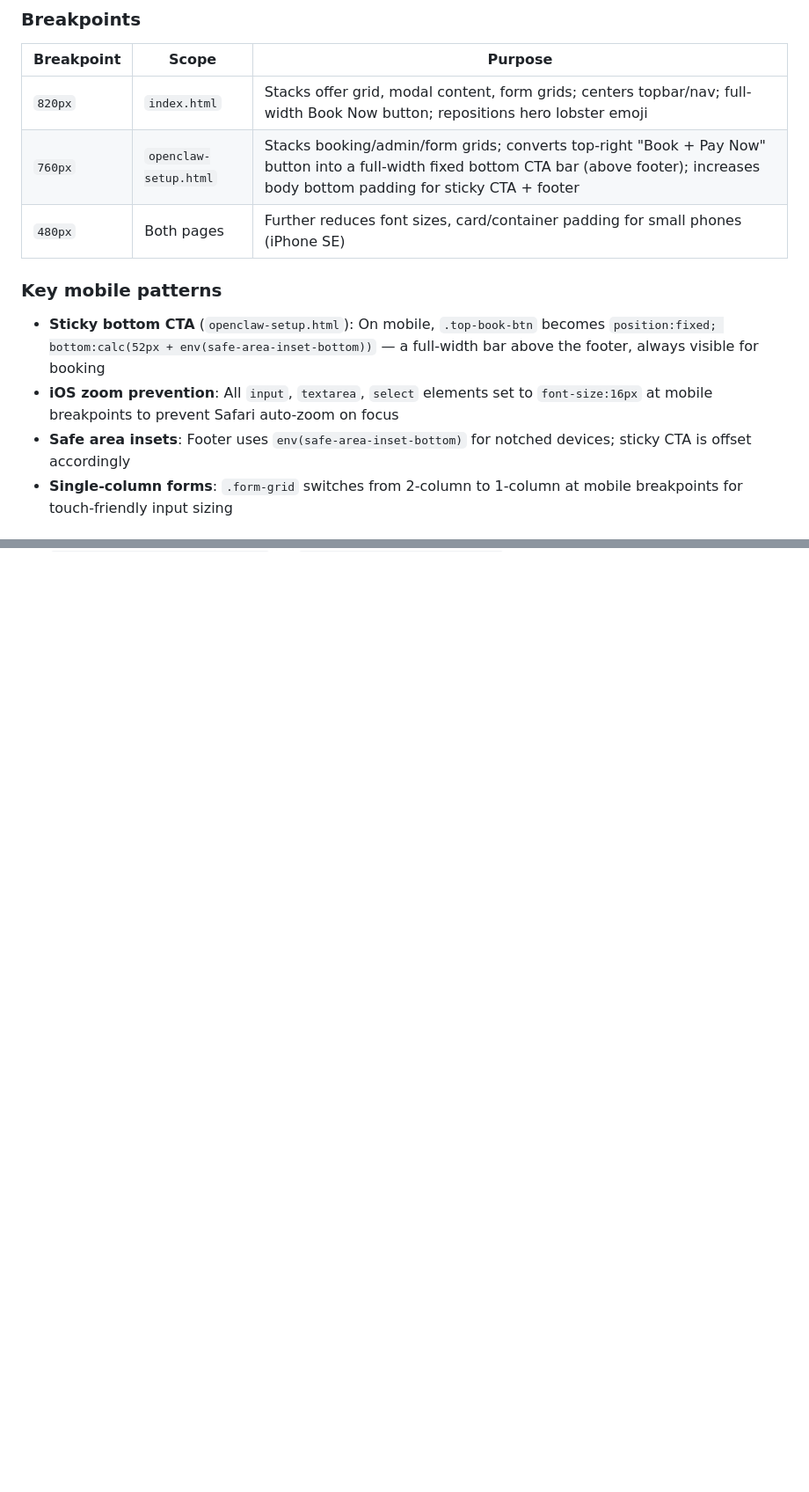
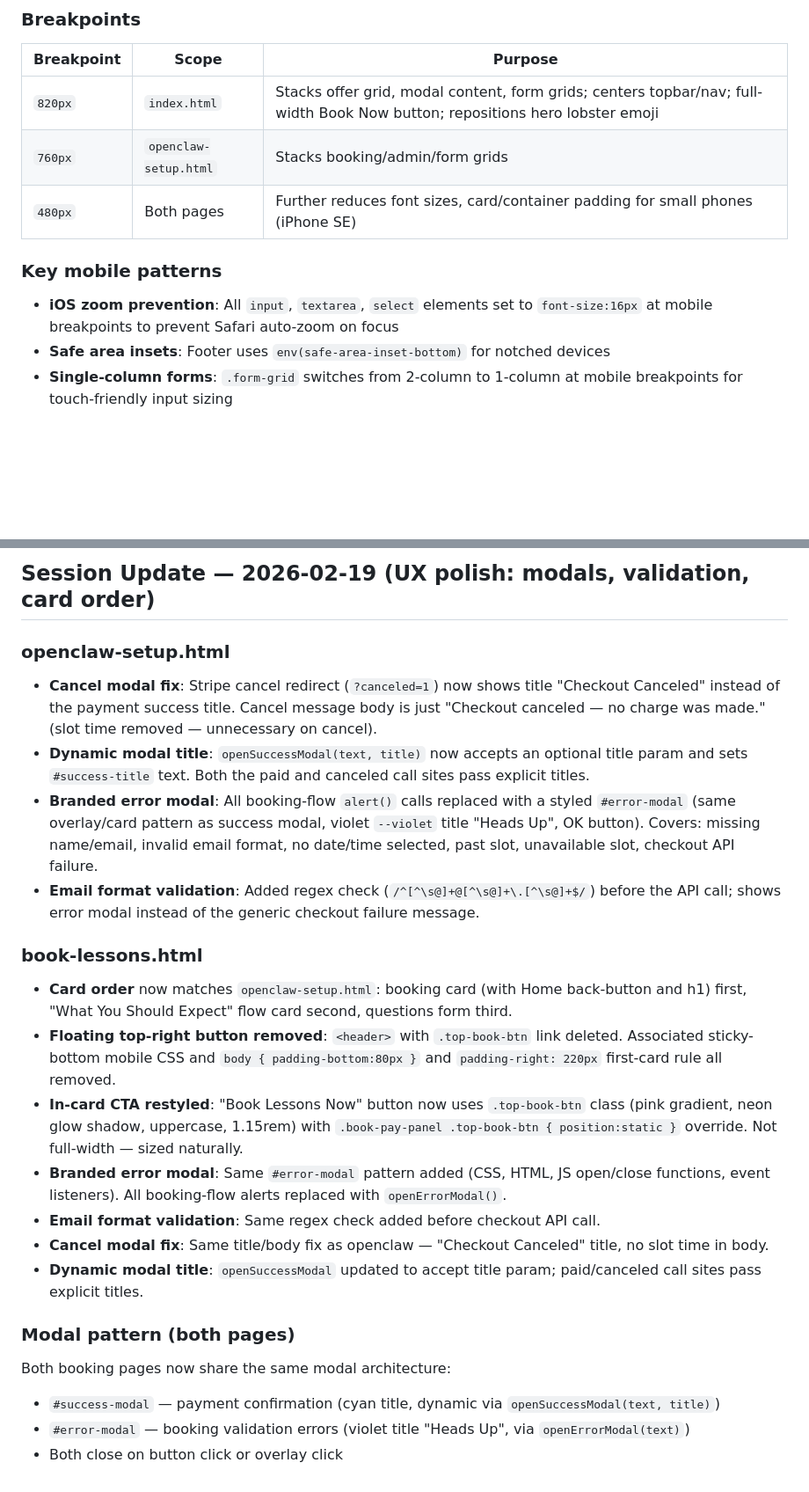
Before and after one commit to 99redder/eastern-shore-ai, a Markdown page: CLAUDE.md, 2 parts joined by grey strips. Shown at 88% size. Drawn GitHub-style; blank space fills up the shorter version.

```diff
--- a/CLAUDE.md
+++ b/CLAUDE.md
@@ -84,14 +84,13 @@ Both pages use inline `<style>` media queries for mobile optimization. The booki
 | Breakpoint | Scope | Purpose |
 |---|---|---|
 | `820px` | `index.html` | Stacks offer grid, modal content, form grids; centers topbar/nav; full-width Book Now button; repositions hero lobster emoji |
-| `760px` | `openclaw-setup.html` | Stacks booking/admin/form grids; converts top-right "Book + Pay Now" button into a full-width fixed bottom CTA bar (above footer); increases body bottom padding for sticky CTA + footer |
+| `760px` | `openclaw-setup.html` | Stacks booking/admin/form grids |
 | `480px` | Both pages | Further reduces font sizes, card/container padding for small phones (iPhone SE) |
 
 ### Key mobile patterns
 
-- **Sticky bottom CTA** (`openclaw-setup.html`): On mobile, `.top-book-btn` becomes `position:fixed; bottom:calc(52px + env(safe-area-inset-bottom))` — a full-width bar above the footer, always visible for booking
 - **iOS zoom prevention**: All `input`, `textarea`, `select` elements set to `font-size:16px` at mobile breakpoints to prevent Safari auto-zoom on focus
-- **Safe area insets**: Footer uses `env(safe-area-inset-bottom)` for notched devices; sticky CTA is offset accordingly
+- **Safe area insets**: Footer uses `env(safe-area-inset-bottom)` for notched devices
 - **Single-column forms**: `.form-grid` switches from 2-column to 1-column at mobile breakpoints for touch-friendly input sizing
 
 ## Testing
@@ -289,0 +337,22 @@ Deduplication is enforced by unique index:
+## Session Update — 2026-02-19 (UX polish: modals, validation, card order)
+
+### openclaw-setup.html
+- **Cancel modal fix**: Stripe cancel redirect (`?canceled=1`) now shows title "Checkout Canceled" instead of the payment success title. Cancel message body is just "Checkout canceled — no charge was made." (slot time removed — unnecessary on cancel).
+- **Dynamic modal title**: `openSuccessModal(text, title)` now accepts an optional title param and sets `#success-title` text. Both the paid and canceled call sites pass explicit titles.
+- **Branded error modal**: All booking-flow `alert()` calls replaced with a styled `#error-modal` (same overlay/card pattern as success modal, violet `--violet` title "Heads Up", OK button). Covers: missing name/email, invalid email format, no date/time selected, past slot, unavailable slot, checkout API failure.
+- **Email format validation**: Added regex check (`/^[^\s@]+@[^\s@]+\.[^\s@]+$/`) before the API call; shows error modal instead of the generic checkout failure message.
+
+### book-lessons.html
+- **Card order** now matches `openclaw-setup.html`: booking card (with Home back-button and h1) first, "What You Should Expect" flow card second, questions form third.
+- **Floating top-right button removed**: `<header>` with `.top-book-btn` link deleted. Associated sticky-bottom mobile CSS and `body { padding-bottom:80px }` and `padding-right: 220px` first-card rule all removed.
+- **In-card CTA restyled**: "Book Lessons Now" button now uses `.top-book-btn` class (pink gradient, neon glow shadow, uppercase, 1.15rem) with `.book-pay-panel .top-book-btn { position:static }` override. Not full-width — sized naturally.
+- **Branded error modal**: Same `#error-modal` pattern added (CSS, HTML, JS open/close functions, event listeners). All booking-flow alerts replaced with `openErrorModal()`.
+- **Email format validation**: Same regex check added before checkout API call.
+- **Cancel modal fix**: Same title/body fix as openclaw — "Checkout Canceled" title, no slot time in body.
+- **Dynamic modal title**: `openSuccessModal` updated to accept title param; paid/canceled call sites pass explicit titles.
+
+### Modal pattern (both pages)
+Both booking pages now share the same modal architecture:
+- `#success-modal` — payment confirmation (cyan title, dynamic via `openSuccessModal(text, title)`)
+- `#error-modal` — booking validation errors (violet title "Heads Up", via `openErrorModal(text)`)
+- Both close on button click or overlay click
```
Also changed, not shown: other parts of CLAUDE.md (+48 -0 lines).
